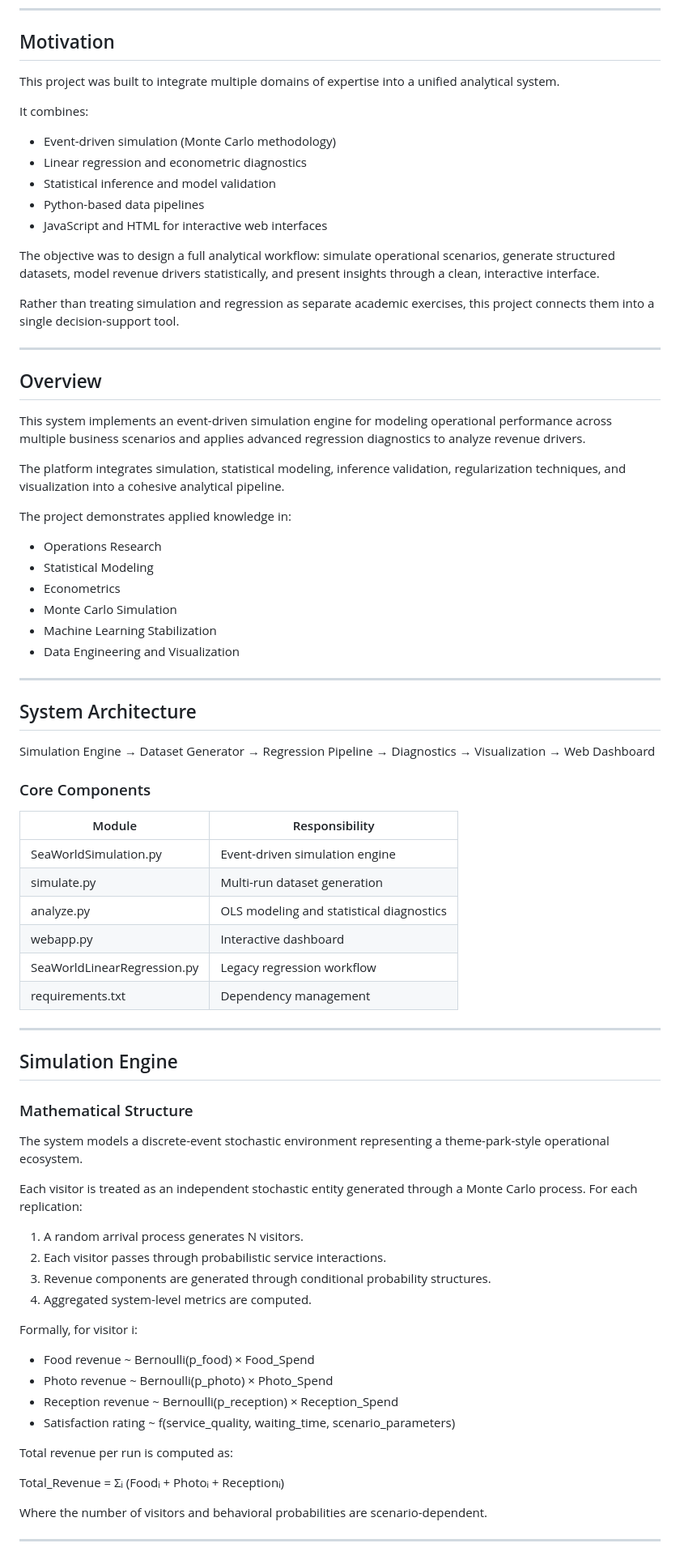
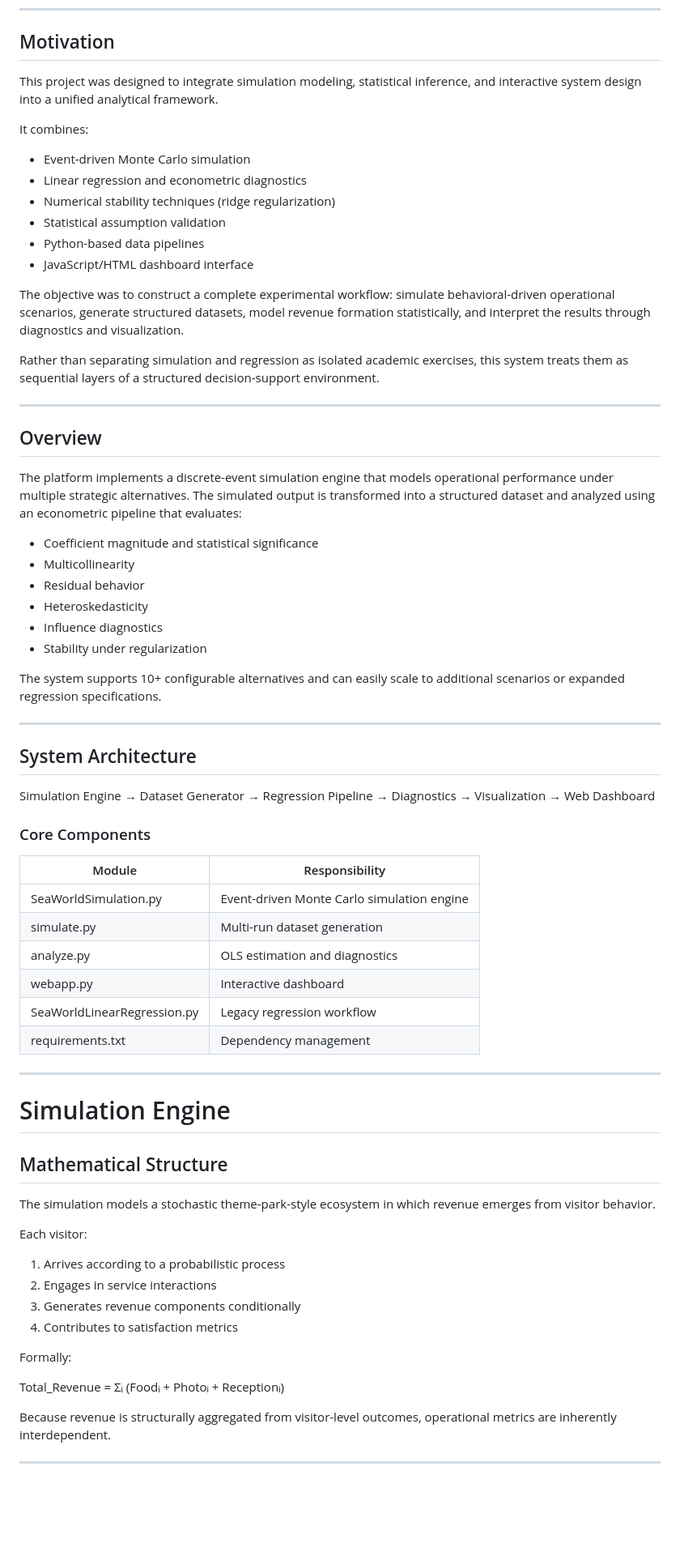
Before and after one commit to yoavne26-hub/simulation-analyses, a Markdown page: README.md, the part around one of its changes. Shown at 81% size. Rendered like a GitHub page; blank space fills up the shorter version.

```diff
--- a/README.md
+++ b/README.md
@@ -5,36 +5,35 @@ Event-Driven Simulation with Statistical Modeling and Diagnostic Analytics
 
 ## Motivation
 
-This project was built to integrate multiple domains of expertise into a unified analytical system.
+This project was designed to integrate simulation modeling, statistical inference, and interactive system design into a unified analytical framework.
 
 It combines:
 
-- Event-driven simulation (Monte Carlo methodology)
+- Event-driven Monte Carlo simulation
 - Linear regression and econometric diagnostics
-- Statistical inference and model validation
+- Numerical stability techniques (ridge regularization)
+- Statistical assumption validation
 - Python-based data pipelines
-- JavaScript and HTML for interactive web interfaces
+- JavaScript/HTML dashboard interface
 
-The objective was to design a full analytical workflow: simulate operational scenarios, generate structured datasets, model revenue drivers statistically, and present insights through a clean, interactive interface.
+The objective was to construct a complete experimental workflow: simulate behavioral-driven operational scenarios, generate structured datasets, model revenue formation statistically, and interpret the results through diagnostics and visualization.
 
-Rather than treating simulation and regression as separate academic exercises, this project connects them into a single decision-support tool.
+Rather than separating simulation and regression as isolated academic exercises, this system treats them as sequential layers of a structured decision-support environment.
 
 ---
 
 ## Overview
 
-This system implements an event-driven simulation engine for modeling operational performance across multiple business scenarios and applies advanced regression diagnostics to analyze revenue drivers.
+The platform implements a discrete-event simulation engine that models operational performance under multiple strategic alternatives. The simulated output is transformed into a structured dataset and analyzed using an econometric pipeline that evaluates:
 
-The platform integrates simulation, statistical modeling, inference validation, regularization techniques, and visualization into a cohesive analytical pipeline.
+- Coefficient magnitude and statistical significance
+- Multicollinearity
+- Residual behavior
+- Heteroskedasticity
+- Influence diagnostics
+- Stability under regularization
 
-The project demonstrates applied knowledge in:
-
-- Operations Research
-- Statistical Modeling
-- Econometrics
-- Monte Carlo Simulation
-- Machine Learning Stabilization
-- Data Engineering and Visualization
+The system supports 10+ configurable alternatives and can easily scale to additional scenarios or expanded regression specifications.
 
 ---
 
@@ -46,40 +45,33 @@ Simulation Engine → Dataset Generator → Regression Pipeline → Diagnostics
 
 | Module | Responsibility |
 |--------|---------------|
-| SeaWorldSimulation.py | Event-driven simulation engine |
+| SeaWorldSimulation.py | Event-driven Monte Carlo simulation engine |
 | simulate.py | Multi-run dataset generation |
-| analyze.py | OLS modeling and statistical diagnostics |
+| analyze.py | OLS estimation and diagnostics |
 | webapp.py | Interactive dashboard |
 | SeaWorldLinearRegression.py | Legacy regression workflow |
 | requirements.txt | Dependency management |
 
 ---
 
-## Simulation Engine
+# Simulation Engine
 
-### Mathematical Structure
+## Mathematical Structure
 
-The system models a discrete-event stochastic environment representing a theme-park-style operational ecosystem.
+The simulation models a stochastic theme-park-style ecosystem in which revenue emerges from visitor behavior.
 
-Each visitor is treated as an independent stochastic entity generated through a Monte Carlo process. For each replication:
+Each visitor:
 
-1. A random arrival process generates N visitors.
-2. Each visitor passes through probabilistic service interactions.
-3. Revenue components are generated through conditional probability structures.
-4. Aggregated system-level metrics are computed.
+1. Arrives according to a probabilistic process
+2. Engages in service interactions
+3. Generates revenue components conditionally
+4. Contributes to satisfaction metrics
 
-Formally, for visitor i:
-
-- Food revenue ~ Bernoulli(p_food) × Food_Spend
-- Photo revenue ~ Bernoulli(p_photo) × Photo_Spend
-- Reception revenue ~ Bernoulli(p_reception) × Reception_Spend
-- Satisfaction rating ~ f(service_quality, waiting_time, scenario_parameters)
-
-Total revenue per run is computed as:
+Formally:
 
 Total_Revenue = Σᵢ (Foodᵢ + Photoᵢ + Receptionᵢ)
 
-Where the number of visitors and behavioral probabilities are scenario-dependent.
+Because revenue is structurally aggregated from visitor-level outcomes, operational metrics are inherently interdependent.
 
 ---
 
```
Also changed, not shown: other parts of README.md (+195 -186 lines).
